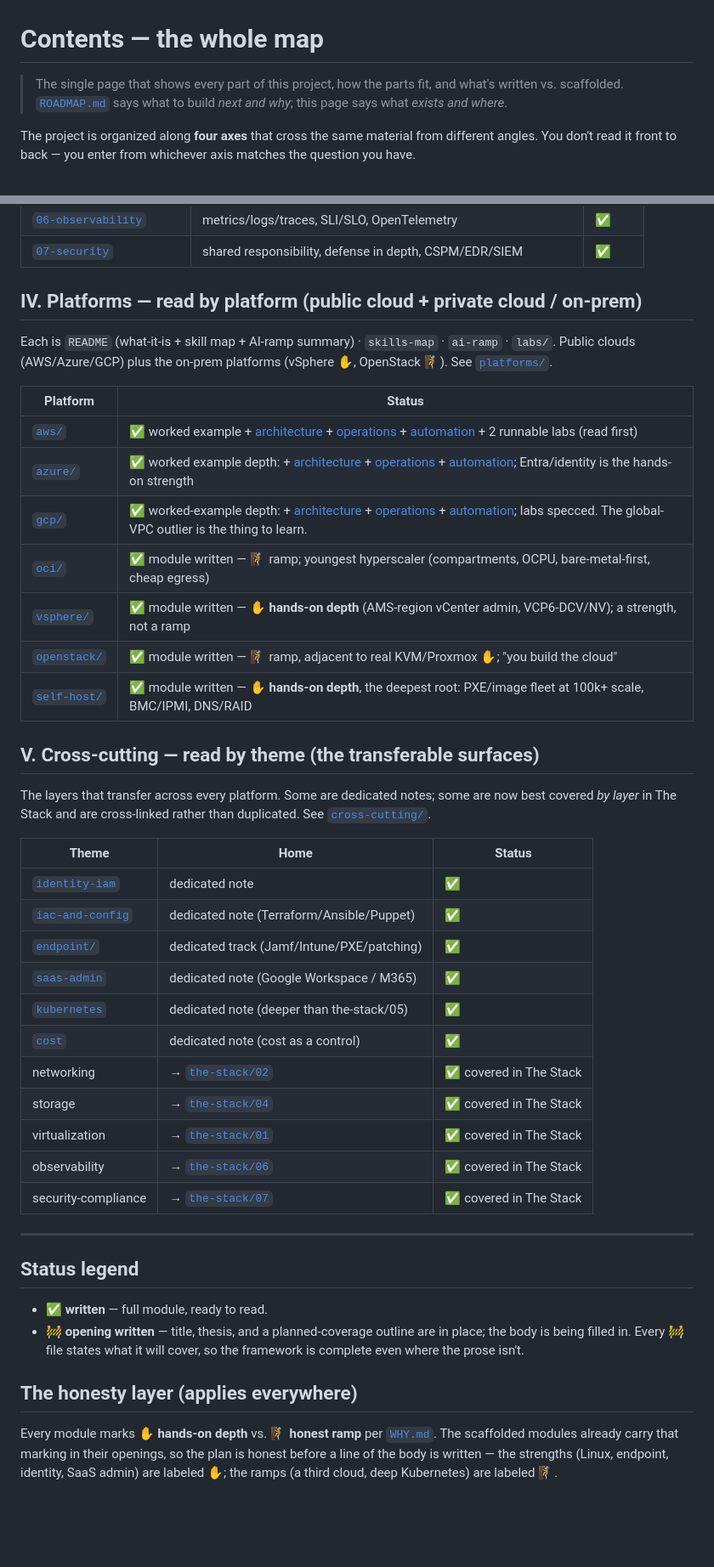
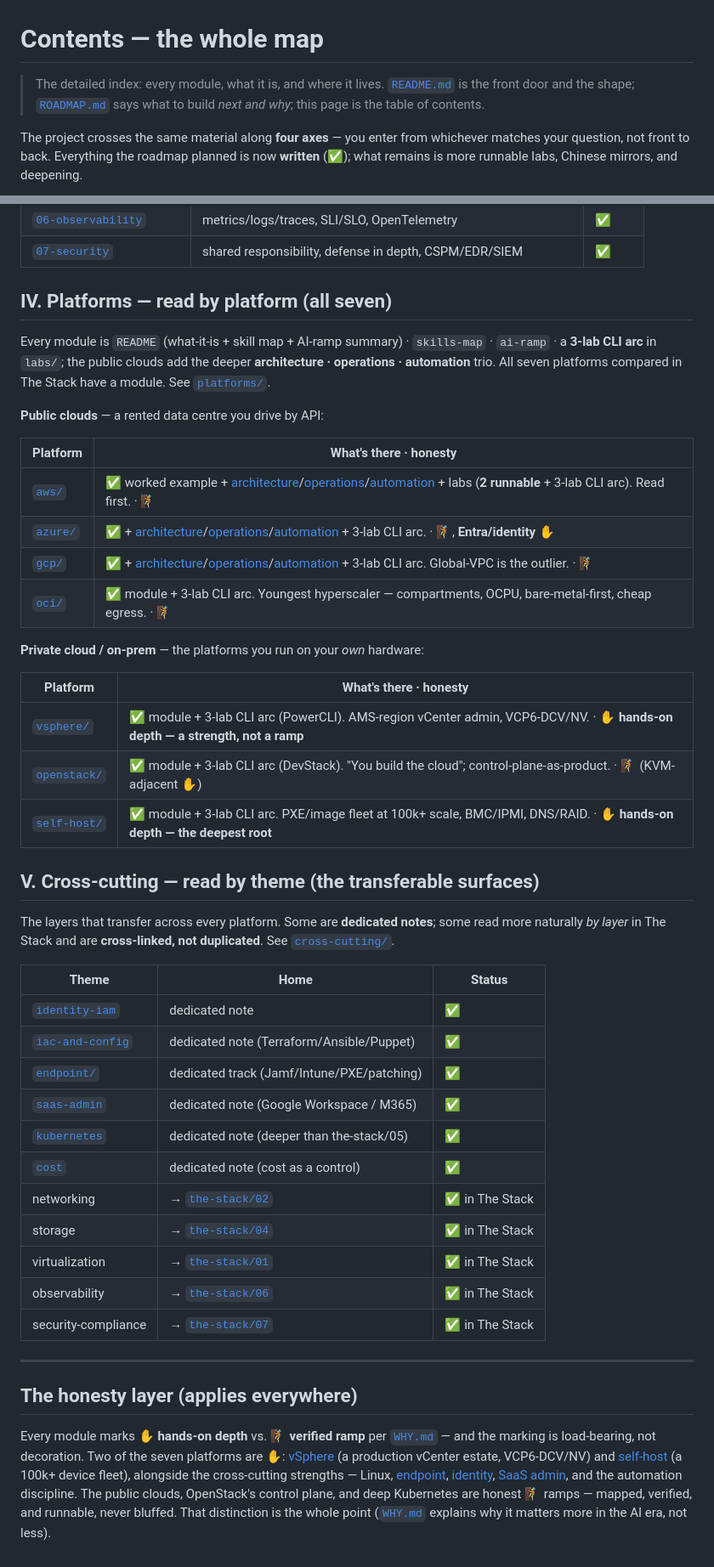
Before and after one commit to vicenteliu/sysadmin-self-cultivation, a Markdown page: CONTENTS.md, 2 parts joined by grey strips. Shown at 85% size. Drawn GitHub-style; blank space fills up the shorter version.

Commit message:
contents: readability pass — drop stale duplicate mindmap, refresh to current state
- Remove the top mindmap: it was stale (showed 3 platforms, not 7) and duplicated
  README's hero mindmap. Replace with a compact quick-nav table so CONTENTS does its
  real job — the detailed index — instead of a second copy of the shape.
- Fix stale section IV intro (only listed AWS/Azure/GCP + vSphere/OpenStack) → all
  seven, split into public-cloud / on-prem tables, every row noting its 3-lab CLI arc.
- Normalize the platform status wording and fold in the labs + ✋/🧗 marker per row.
- Update the Status legend (nothing is 🚧 anymore) and rewrite the honesty layer to
  the finished state — foreground vSphere + self-host as the two ✋ platforms.
- Sharpen the header note: README = front door/shape, ROADMAP = next/why, this = TOC.

124 → 107 lines, no content dropped.

Co-Authored-By: Claude Fable 5 <noreply@anthropic.com>

```diff
--- a/CONTENTS.md
+++ b/CONTENTS.md
@@ -1,10 +1,10 @@
 # Contents — the whole map
 
-> The single page that shows every part of this project, how the parts fit, and
-> what's written vs. scaffolded. [`ROADMAP.md`](ROADMAP.md) says what to build
-> *next and why*; this page says what *exists and where*.
+> The detailed index: every module, what it is, and where it lives.
+> [`README.md`](README.md) is the front door and the shape; [`ROADMAP.md`](ROADMAP.md)
+> says what to build *next and why*; this page is the table of contents.
 
-The project is organized along **four axes** that cross the same material from
-different angles. You don't read it front to back — you enter from whichever axis
-matches the question you have.
+The project crosses the same material along **four axes** — you enter from whichever
+matches your question, not front to back. Everything the roadmap planned is now
+**written** (✅); what remains is more runnable labs, Chinese mirrors, and deepening.
 
@@ -69,27 +47,35 @@ the project's most distinctive axis. See [`the-stack/`](the-stack/).
 | [`06-observability`](the-stack/06-observability.md) | metrics/logs/traces, SLI/SLO, OpenTelemetry | ✅ |
 | [`07-security`](the-stack/07-security.md) | shared responsibility, defense in depth, CSPM/EDR/SIEM | ✅ |
 
-## IV. Platforms — read by platform (public cloud + private cloud / on-prem)
+## IV. Platforms — read by platform (all seven)
 
-Each is `README` (what-it-is + skill map + AI-ramp summary) · `skills-map` ·
-`ai-ramp` · `labs/`. Public clouds (AWS/Azure/GCP) plus the on-prem platforms
-(vSphere ✋, OpenStack 🧗). See [`platforms/`](platforms/).
+Every module is `README` (what-it-is + skill map + AI-ramp summary) · `skills-map` ·
+`ai-ramp` · a **3-lab CLI arc** in `labs/`; the public clouds add the deeper
+**architecture · operations · automation** trio. All seven platforms compared in The
+Stack have a module. See [`platforms/`](platforms/).
 
-| Platform | Status |
+**Public clouds** — a rented data centre you drive by API:
+
+| Platform | What's there · honesty |
 | --- | --- |
-| [`aws/`](platforms/aws/) | ✅ worked example + [architecture](platforms/aws/architecture.md) + [operations](platforms/aws/operations.md) + [automation](platforms/aws/automation.md) + 2 runnable labs (read first) |
-| [`azure/`](platforms/azure/) | ✅ worked example depth: + [architecture](platforms/azure/architecture.md) + [operations](platforms/azure/operations.md) + [automation](platforms/azure/automation.md); Entra/identity is the hands-on strength |
-| [`gcp/`](platforms/gcp/) | ✅ worked-example depth: + [architecture](platforms/gcp/architecture.md) + [operations](platforms/gcp/operations.md) + [automation](platforms/gcp/automation.md); labs specced. The global-VPC outlier is the thing to learn. |
-| [`oci/`](platforms/oci/) | ✅ module written — 🧗 ramp; youngest hyperscaler (compartments, OCPU, bare-metal-first, cheap egress) |
-| [`vsphere/`](platforms/vsphere/) | ✅ module written — **✋ hands-on depth** (AMS-region vCenter admin, VCP6-DCV/NV); a strength, not a ramp |
-| [`openstack/`](platforms/openstack/) | ✅ module written — 🧗 ramp, adjacent to real KVM/Proxmox ✋; "you build the cloud" |
-| [`self-host/`](platforms/self-host/) | ✅ module written — **✋ hands-on depth**, the deepest root: PXE/image fleet at 100k+ scale, BMC/IPMI, DNS/RAID |
+| [`aws/`](platforms/aws/) | ✅ worked example + [architecture](platforms/aws/architecture.md)/[operations](platforms/aws/operations.md)/[automation](platforms/aws/automation.md) + labs (**2 runnable** + 3-lab CLI arc). Read first. · 🧗 |
+| [`azure/`](platforms/azure/) | ✅ + [architecture](platforms/azure/architecture.md)/[operations](platforms/azure/operations.md)/[automation](platforms/azure/automation.md) + 3-lab CLI arc. · 🧗, **Entra/identity ✋** |
+| [`gcp/`](platforms/gcp/) | ✅ + [architecture](platforms/gcp/architecture.md)/[operations](platforms/gcp/operations.md)/[automation](platforms/gcp/automation.md) + 3-lab CLI arc. Global-VPC is the outlier. · 🧗 |
+| [`oci/`](platforms/oci/) | ✅ module + 3-lab CLI arc. Youngest hyperscaler — compartments, OCPU, bare-metal-first, cheap egress. · 🧗 |
+
+**Private cloud / on-prem** — the platforms you run on your *own* hardware:
+
+| Platform | What's there · honesty |
+| --- | --- |
+| [`vsphere/`](platforms/vsphere/) | ✅ module + 3-lab CLI arc (PowerCLI). AMS-region vCenter admin, VCP6-DCV/NV. · **✋ hands-on depth — a strength, not a ramp** |
+| [`openstack/`](platforms/openstack/) | ✅ module + 3-lab CLI arc (DevStack). "You build the cloud"; control-plane-as-product. · 🧗 (KVM-adjacent ✋) |
+| [`self-host/`](platforms/self-host/) | ✅ module + 3-lab CLI arc. PXE/image fleet at 100k+ scale, BMC/IPMI, DNS/RAID. · **✋ hands-on depth — the deepest root** |
 
 ## V. Cross-cutting — read by theme (the transferable surfaces)
 
-The layers that transfer across every platform. Some are dedicated notes; some are
-now best covered *by layer* in The Stack and are cross-linked rather than
-duplicated. See [`cross-cutting/`](cross-cutting/).
+The layers that transfer across every platform. Some are **dedicated notes**; some
+read more naturally *by layer* in The Stack and are **cross-linked, not duplicated**.
+See [`cross-cutting/`](cross-cutting/).
 
 | Theme | Home | Status |
 | --- | --- | --- |
@@ -99,25 +85,23 @@ duplicated. See [`cross-cutting/`](cross-cutting/).
 | [`saas-admin`](cross-cutting/saas-admin.md) | dedicated note (Google Workspace / M365) | ✅ |
 | [`kubernetes`](cross-cutting/kubernetes.md) | dedicated note (deeper than the-stack/05) | ✅ |
 | [`cost`](cross-cutting/cost.md) | dedicated note (cost as a control) | ✅ |
-| networking | → [`the-stack/02`](the-stack/02-network.md) | ✅ covered in The Stack |
-| storage | → [`the-stack/04`](the-stack/04-storage.md) | ✅ covered in The Stack |
-| virtualization | → [`the-stack/01`](the-stack/01-physical.md) | ✅ covered in The Stack |
-| observability | → [`the-stack/06`](the-stack/06-observability.md) | ✅ covered in The Stack |
-| security-compliance | → [`the-stack/07`](the-stack/07-security.md) | ✅ covered in The Stack |
+| networking | → [`the-stack/02`](the-stack/02-network.md) | ✅ in The Stack |
+| storage | → [`the-stack/04`](the-stack/04-storage.md) | ✅ in The Stack |
+| virtualization | → [`the-stack/01`](the-stack/01-physical.md) | ✅ in The Stack |
+| observability | → [`the-stack/06`](the-stack/06-observability.md) | ✅ in The Stack |
+| security-compliance | → [`the-stack/07`](the-stack/07-security.md) | ✅ in The Stack |
 
 ---
 
-## Status legend
-
-- ✅ **written** — full module, ready to read.
-- 🚧 **opening written** — title, thesis, and a planned-coverage outline are in
-  place; the body is being filled in. Every 🚧 file states what it will cover, so
-  the framework is complete even where the prose isn't.
-
 ## The honesty layer (applies everywhere)
 
-Every module marks **✋ hands-on depth** vs. **🧗 honest ramp** per
-[`WHY.md`](WHY.md). The scaffolded modules already carry that marking in their
-openings, so the plan is honest before a line of the body is written — the
-strengths (Linux, endpoint, identity, SaaS admin) are labeled ✋; the ramps (a
-third cloud, deep Kubernetes) are labeled 🧗.
+Every module marks **✋ hands-on depth** vs. **🧗 verified ramp** per
+[`WHY.md`](WHY.md) — and the marking is load-bearing, not decoration. Two of the seven
+platforms are **✋**: [vSphere](platforms/vsphere/) (a production vCenter estate,
+VCP6-DCV/NV) and [self-host](platforms/self-host/) (a 100k+ device fleet), alongside
+the cross-cutting strengths — Linux, [endpoint](endpoint/),
+[identity](cross-cutting/identity-iam.md), [SaaS admin](cross-cutting/saas-admin.md),
+and the automation discipline. The public clouds, OpenStack's control plane, and deep
+Kubernetes are honest **🧗** ramps — mapped, verified, and runnable, never bluffed.
+That distinction is the whole point ([`WHY.md`](WHY.md) explains why it matters more in
+the AI era, not less).
```
Also changed, not shown: other parts of CONTENTS.md (+9 -31 lines).
